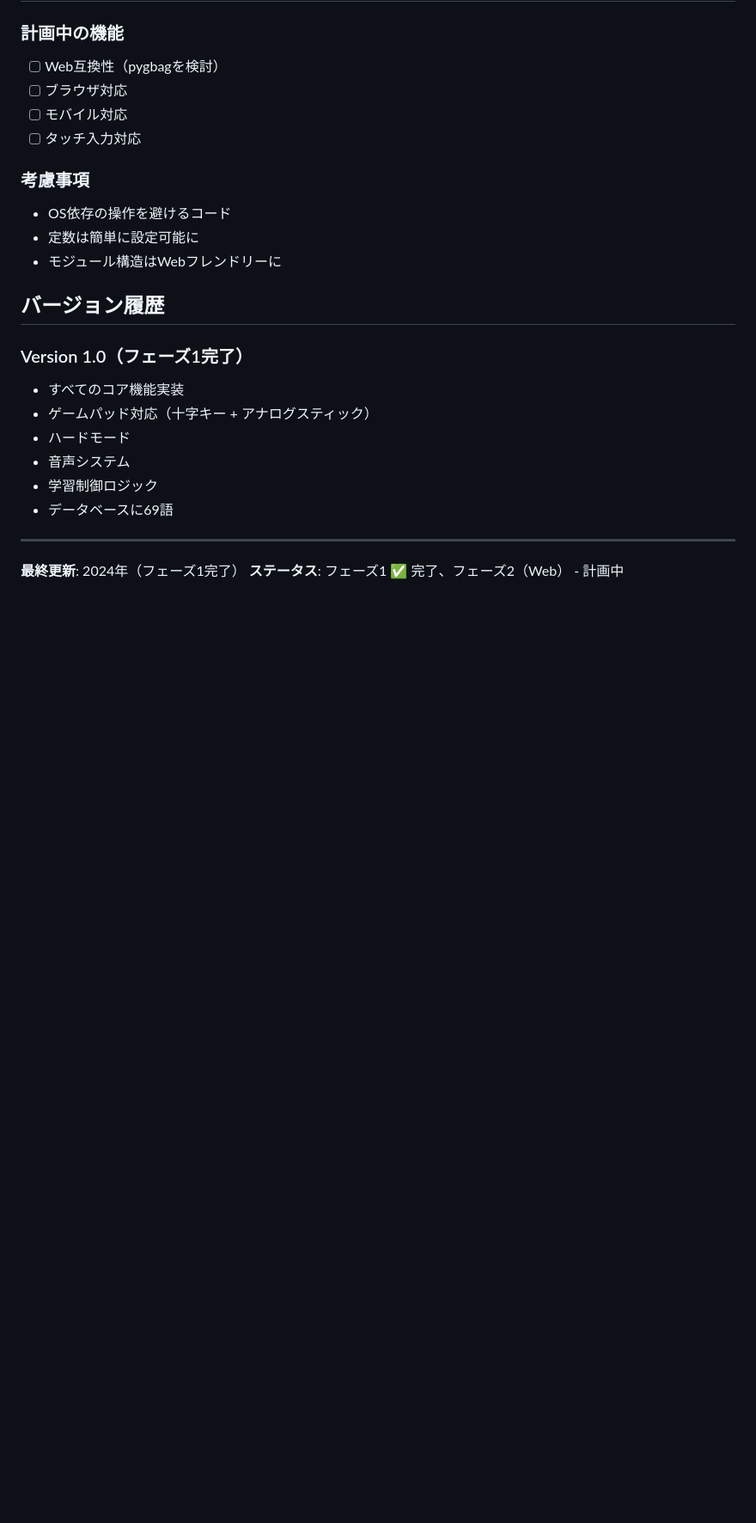
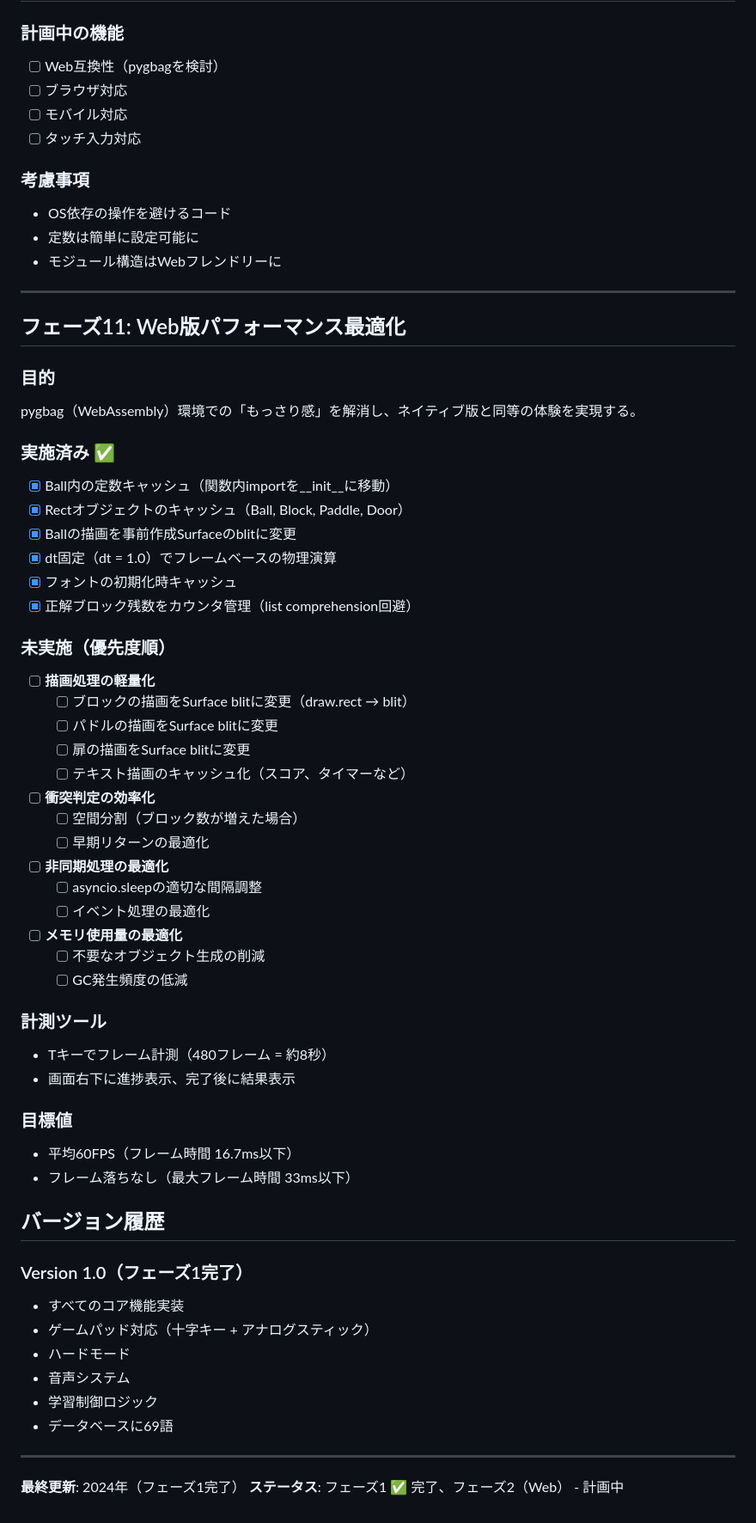
Before and after one commit to masa7an/wordbraker, a Markdown page: ROADMAP.md, the part around the change. Shown: that part at 86% size. Rendered like a GitHub page; blank space fills up the shorter version.

Commit message:
docs: add Phase 11 Web performance optimization to ROADMAP

```diff
--- a/ROADMAP.md
+++ b/ROADMAP.md
@@ -207,6 +207,48 @@ run.bat
 - 定数は簡単に設定可能に
 - モジュール構造はWebフレンドリーに
 
+---
+
+## フェーズ11: Web版パフォーマンス最適化
+
+### 目的
+pygbag（WebAssembly）環境での「もっさり感」を解消し、ネイティブ版と同等の体験を実現する。
+
+### 実施済み ✅
+- [x] Ball内の定数キャッシュ（関数内importを__init__に移動）
+- [x] Rectオブジェクトのキャッシュ（Ball, Block, Paddle, Door）
+- [x] Ballの描画を事前作成Surfaceのblitに変更
+- [x] dt固定（dt = 1.0）でフレームベースの物理演算
+- [x] フォントの初期化時キャッシュ
+- [x] 正解ブロック残数をカウンタ管理（list comprehension回避）
+
+### 未実施（優先度順）
+- [ ] **描画処理の軽量化**
+  - [ ] ブロックの描画をSurface blitに変更（draw.rect → blit）
+  - [ ] パドルの描画をSurface blitに変更
+  - [ ] 扉の描画をSurface blitに変更
+  - [ ] テキスト描画のキャッシュ化（スコア、タイマーなど）
+
+- [ ] **衝突判定の効率化**
+  - [ ] 空間分割（ブロック数が増えた場合）
+  - [ ] 早期リターンの最適化
+
+- [ ] **非同期処理の最適化**
+  - [ ] asyncio.sleepの適切な間隔調整
+  - [ ] イベント処理の最適化
+
+- [ ] **メモリ使用量の最適化**
+  - [ ] 不要なオブジェクト生成の削減
+  - [ ] GC発生頻度の低減
+
+### 計測ツール
+- Tキーでフレーム計測（480フレーム = 約8秒）
+- 画面右下に進捗表示、完了後に結果表示
+
+### 目標値
+- 平均60FPS（フレーム時間 16.7ms以下）
+- フレーム落ちなし（最大フレーム時間 33ms以下）
+
 ## バージョン履歴
 
 ### Version 1.0（フェーズ1完了）
```
